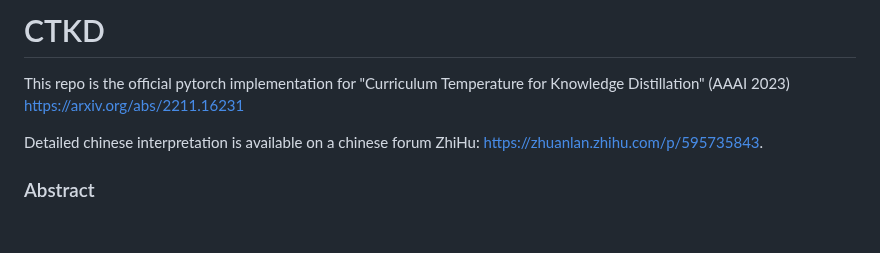
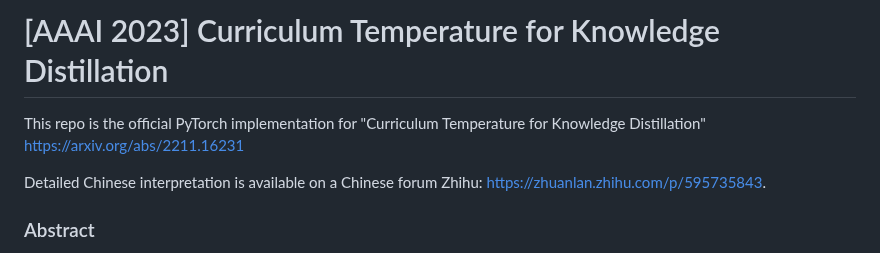
Before and after one commit to zhengli97/CTKD, a Markdown page: README.md, the part around the change. Drawn GitHub-style; blank space fills up the shorter version.

```diff
--- a/README.md
+++ b/README.md
@@ -1,8 +1,8 @@
-# CTKD
+# [AAAI 2023] Curriculum Temperature for Knowledge Distillation
 
-This repo is the official pytorch implementation for "Curriculum Temperature for Knowledge Distillation" (AAAI 2023) https://arxiv.org/abs/2211.16231
+This repo is the official PyTorch implementation for "Curriculum Temperature for Knowledge Distillation" https://arxiv.org/abs/2211.16231
 
-Detailed chinese interpretation is available on a chinese forum ZhiHu: https://zhuanlan.zhihu.com/p/595735843.
+Detailed Chinese interpretation is available on a Chinese forum Zhihu: https://zhuanlan.zhihu.com/p/595735843.
 
 ### Abstract
 
```
